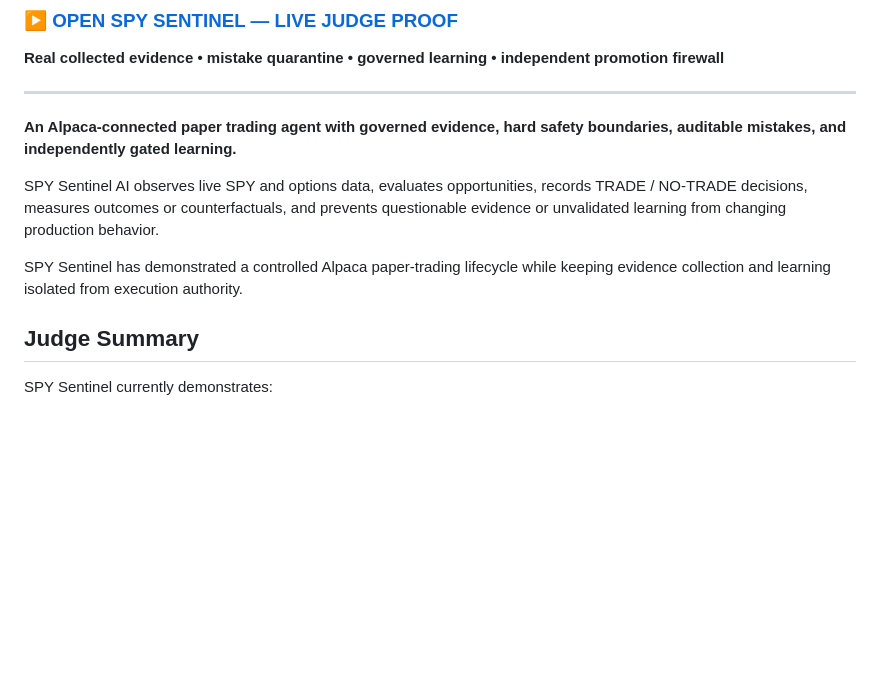
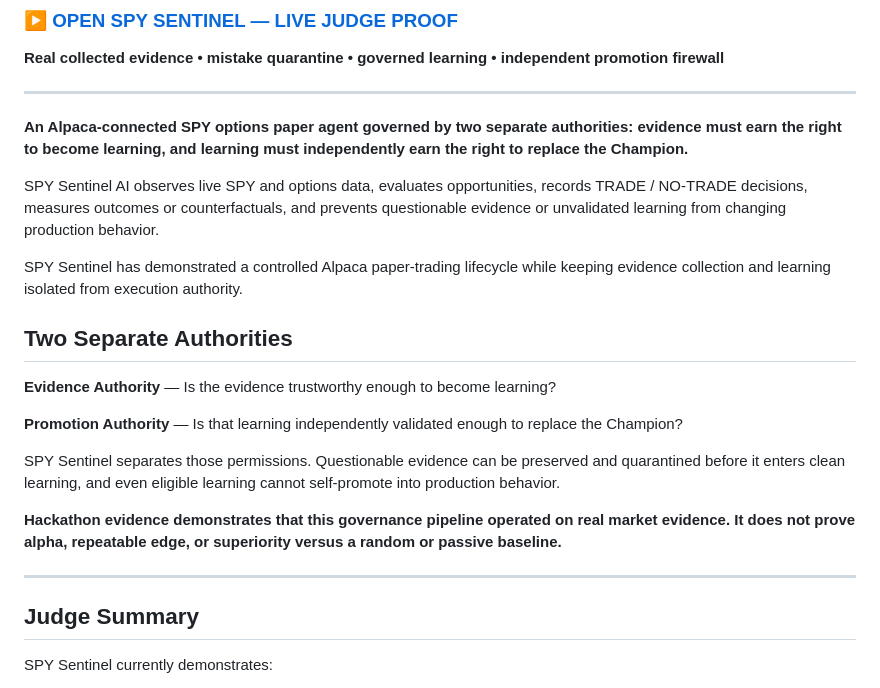
Before and after one commit to ajennings1974/SPY-Sentinel-AI, a Markdown page: README.md, the part around the change. Rendered like a GitHub page; blank space fills up the shorter version.

Commit message:
Align README with evidence and promotion authorities

```diff
--- a/README.md
+++ b/README.md
@@ -8,11 +8,23 @@
 
 ---
 
-**An Alpaca-connected paper trading agent with governed evidence, hard safety boundaries, auditable mistakes, and independently gated learning.**
+**An Alpaca-connected SPY options paper agent governed by two separate authorities: evidence must earn the right to become learning, and learning must independently earn the right to replace the Champion.**
 
 SPY Sentinel AI observes live SPY and options data, evaluates opportunities, records TRADE / NO-TRADE decisions, measures outcomes or counterfactuals, and prevents questionable evidence or unvalidated learning from changing production behavior.
 
 SPY Sentinel has demonstrated a controlled Alpaca paper-trading lifecycle while keeping evidence collection and learning isolated from execution authority.
+
+## Two Separate Authorities
+
+**Evidence Authority** — Is the evidence trustworthy enough to become learning?
+
+**Promotion Authority** — Is that learning independently validated enough to replace the Champion?
+
+SPY Sentinel separates those permissions. Questionable evidence can be preserved and quarantined before it enters clean learning, and even eligible learning cannot self-promote into production behavior.
+
+**Hackathon evidence demonstrates that this governance pipeline operated on real market evidence. It does not prove alpha, repeatable edge, or superiority versus a random or passive baseline.**
+
+---
 
 ## Judge Summary
 
```
